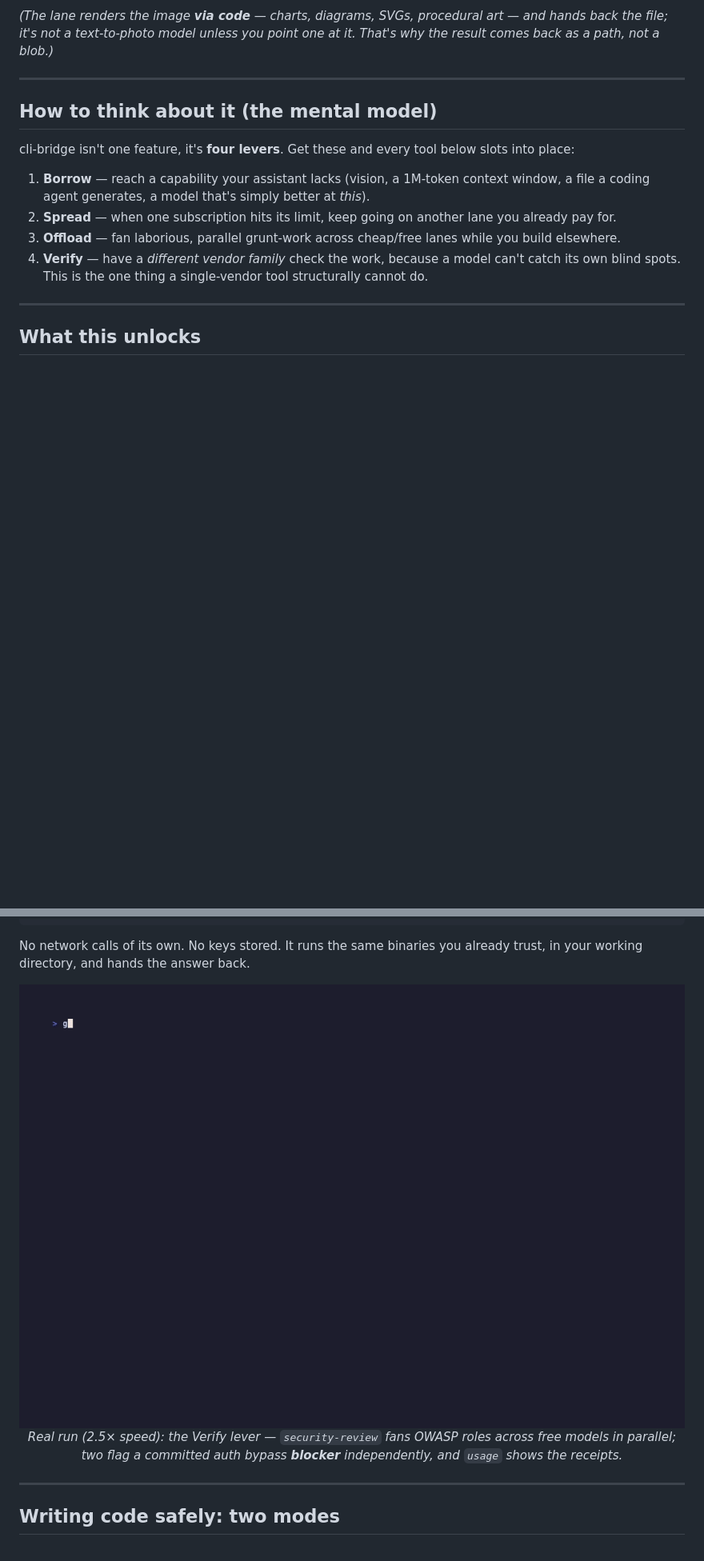
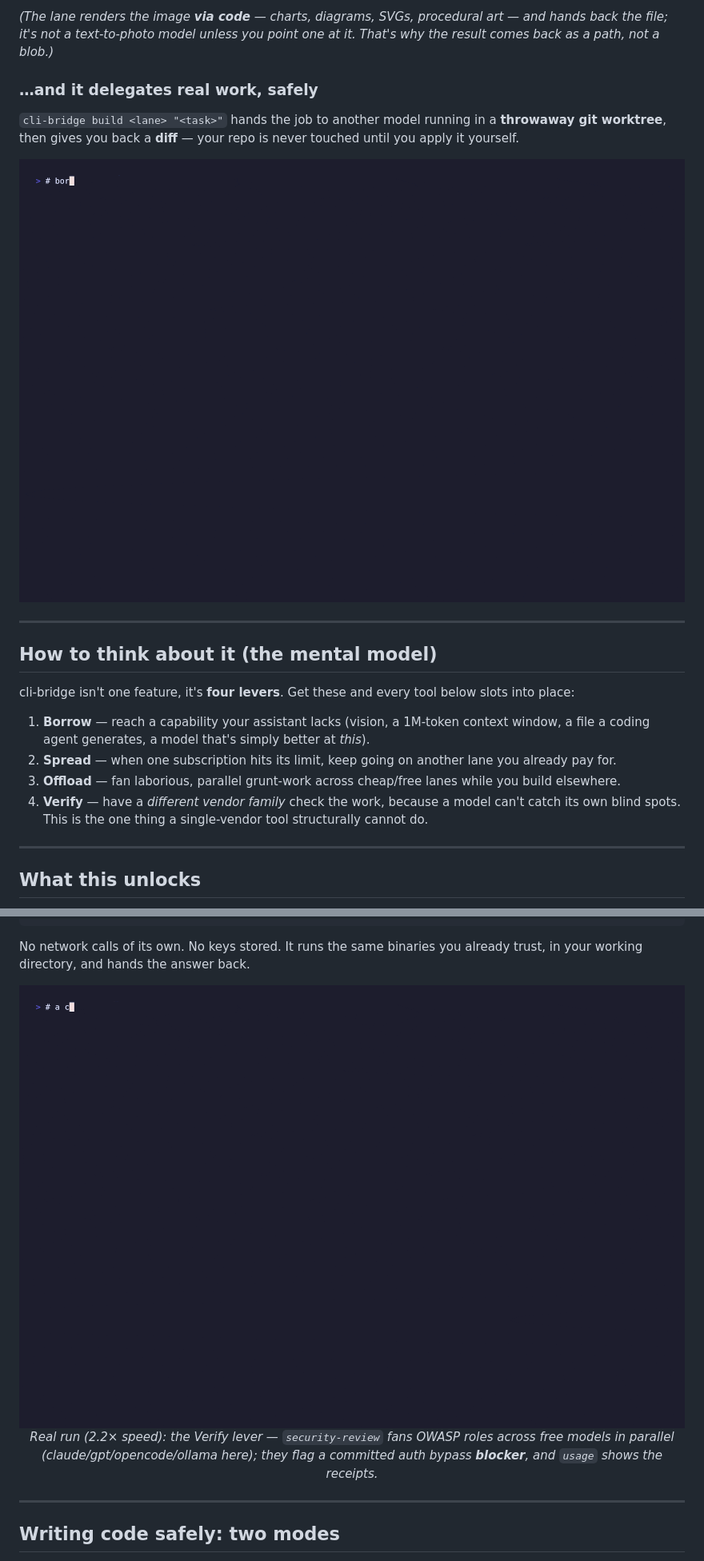
Before and after one commit to JoaoBerne/cli-bridge-mcp, a Markdown page: README.md, 2 parts joined by grey strips. Shown at 80% size. Drawn GitHub-style; pictures changed too: assets/demo-borrow.gif (added), assets/demo.gif; blank space fills up the shorter version.

Commit message:
docs(demo): two crisp mini-demos (borrow build → diff, council review), hi-res
Re-rendered both demos at 2x (vhs Width/Height/FontSize doubled → mp4 → gifski,
downscaled to 1600px) — the old 1x GIF was blurry on retina/mobile; the fix was
resolution, not format.

- assets/demo-borrow.gif — `cli-bridge build opencode "..."`: a model adds a
  function in a throwaway worktree and returns a reviewable diff, repo untouched.
- assets/demo.gif — `security-review` fans OWASP roles across a 4-lane council
  (claude/gpt/opencode/ollama) that flags a committed auth bypass blocker.

setup.sh now builds both demo repos; render.sh documents the vhs→gifski pipeline.
demo.tape disables gemini (spent free tier) + mistral (70s straggler today) for a
snappy run, and clears before the review so the report lands on a clean screen.
README embeds the borrow GIF under the hook and updates the council caption.

Assisted-by: Claude Opus 4.8 (1M context) <noreply@anthropic.com>

```diff
--- a/README.md
+++ b/README.md
@@ -45,6 +45,15 @@ giant-context reads, vision, parallel grunt-work, and independent cross-vendor v
 _(The lane renders the image **via code** — charts, diagrams, SVGs, procedural art — and hands back
 the file; it's not a text-to-photo model unless you point one at it. That's why the result comes back
 as a path, not a blob.)_
+
+### …and it delegates real work, safely
+
+`cli-bridge build <lane> "<task>"` hands the job to another model running in a **throwaway git
+worktree**, then gives you back a **diff** — your repo is never touched until you apply it yourself.
+
+<p align="center">
+<img src="assets/demo-borrow.gif" width="860" alt="cli-bridge build: opencode adds a function in a throwaway worktree and returns a reviewable diff; the real repo stays clean">
+</p>
 
 ---
 
@@ -243,6 +252,7 @@ working directory, and hands the answer back.
 
-_Real run (2.5× speed): the Verify lever — `security-review` fans OWASP roles across free models in
-parallel; two flag a committed auth bypass **blocker** independently, and `usage` shows the receipts._
+_Real run (2.2× speed): the Verify lever — `security-review` fans OWASP roles across free models in
+parallel (claude/gpt/opencode/ollama here); they flag a committed auth bypass **blocker**, and
+`usage` shows the receipts._
 
 </div>
 
```
Also changed, not shown: other parts of README.md (+1 -1 lines), 4 other files.
